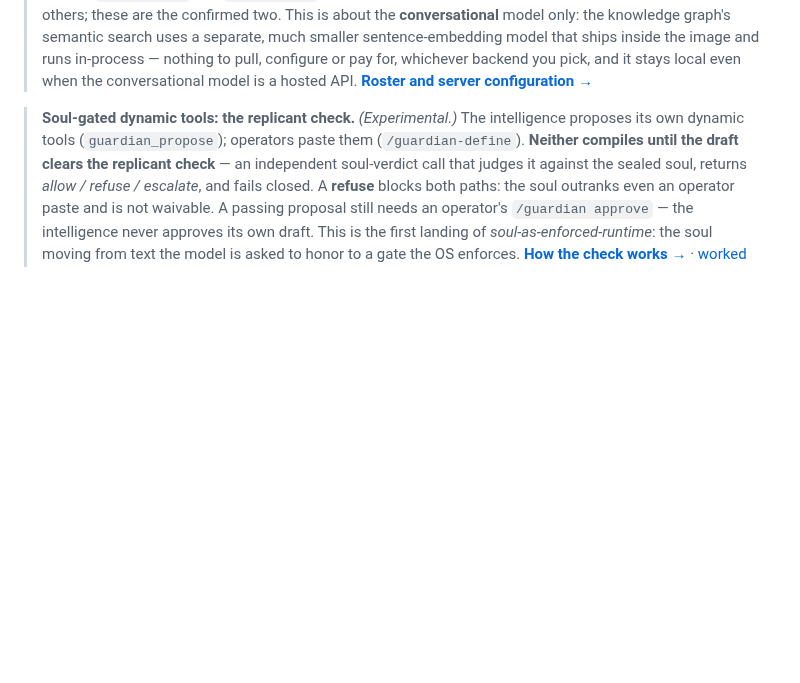
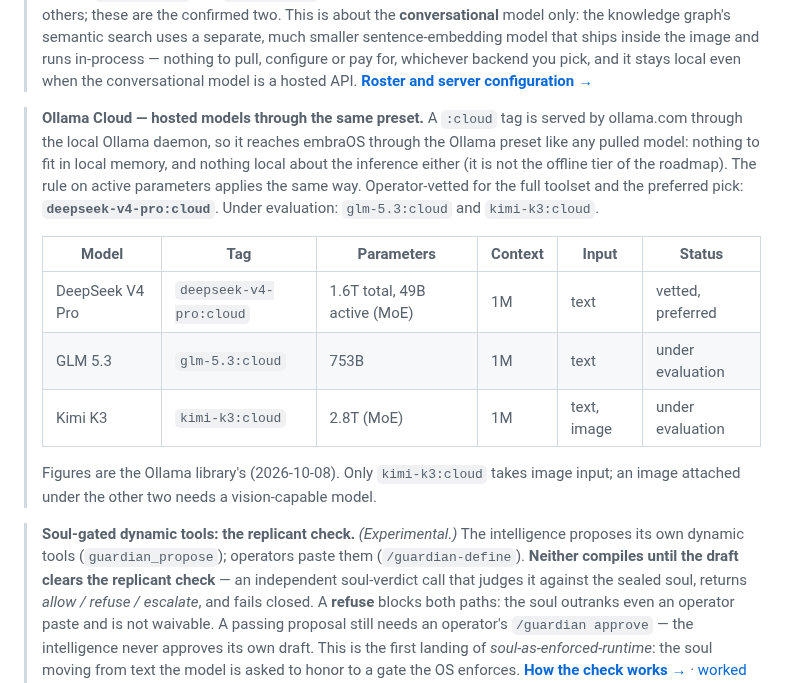
Before and after one commit to Ward-Software-Defined-Systems/embraOS, a Markdown page: README.md, the part around the change. GitHub-like rendering; blank space fills up the shorter version.

```diff
--- a/README.md
+++ b/README.md
@@ -36,6 +36,22 @@ Phase 2–5 add a full TUI rewrite, a governed module system with an `embractl`
 > pay for, whichever backend you pick, and it stays local even when the conversational
 > model is a hosted API.
 > **[Roster and server configuration →](docs/RECOMMENDED-LOCAL-MODELS.md)**
+
+> **Ollama Cloud — hosted models through the same preset.** A `:cloud` tag is served by
+> ollama.com through the local Ollama daemon, so it reaches embraOS through the Ollama
+> preset like any pulled model: nothing to fit in local memory, and nothing local about the
+> inference either (it is not the offline tier of the roadmap). The rule on active
+> parameters applies the same way. Operator-vetted for the full toolset and the preferred
+> pick: **`deepseek-v4-pro:cloud`**. Under evaluation: `glm-5.3:cloud` and `kimi-k3:cloud`.
+>
+> | Model | Tag | Parameters | Context | Input | Status |
+> |---|---|---|---|---|---|
+> | DeepSeek V4 Pro | `deepseek-v4-pro:cloud` | 1.6T total, 49B active (MoE) | 1M | text | vetted, preferred |
+> | GLM 5.3 | `glm-5.3:cloud` | 753B | 1M | text | under evaluation |
+> | Kimi K3 | `kimi-k3:cloud` | 2.8T (MoE) | 1M | text, image | under evaluation |
+>
+> Figures are the Ollama library's (2026-10-08). Only `kimi-k3:cloud` takes image input;
+> an image attached under the other two needs a vision-capable model.
 
 > **Soul-gated dynamic tools: the replicant check.** *(Experimental.)* The intelligence
 > proposes its own dynamic tools (`guardian_propose`); operators paste them
```
Also changed, not shown: docs/RECOMMENDED-LOCAL-MODELS.md (+17 -0 lines).
